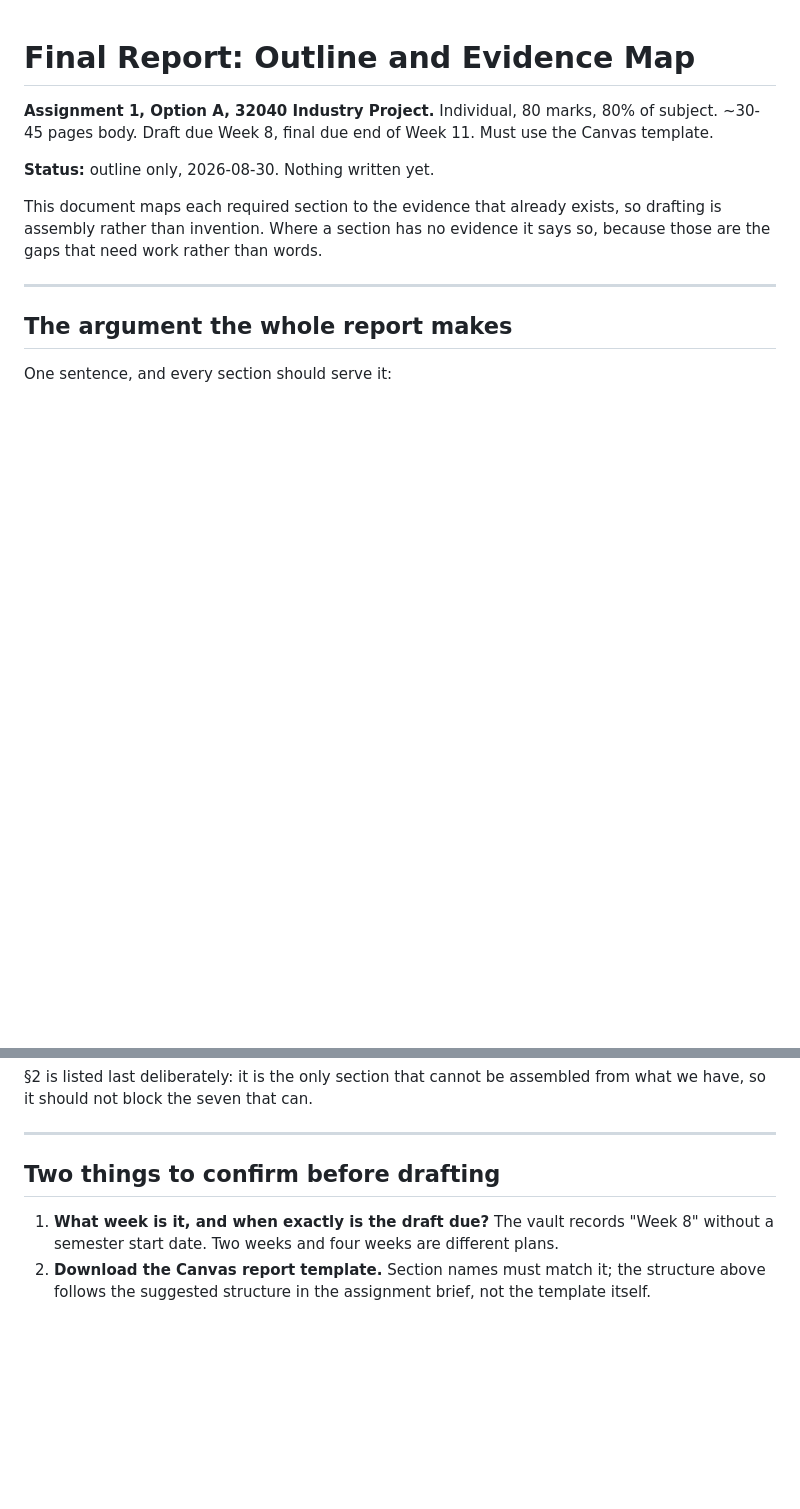
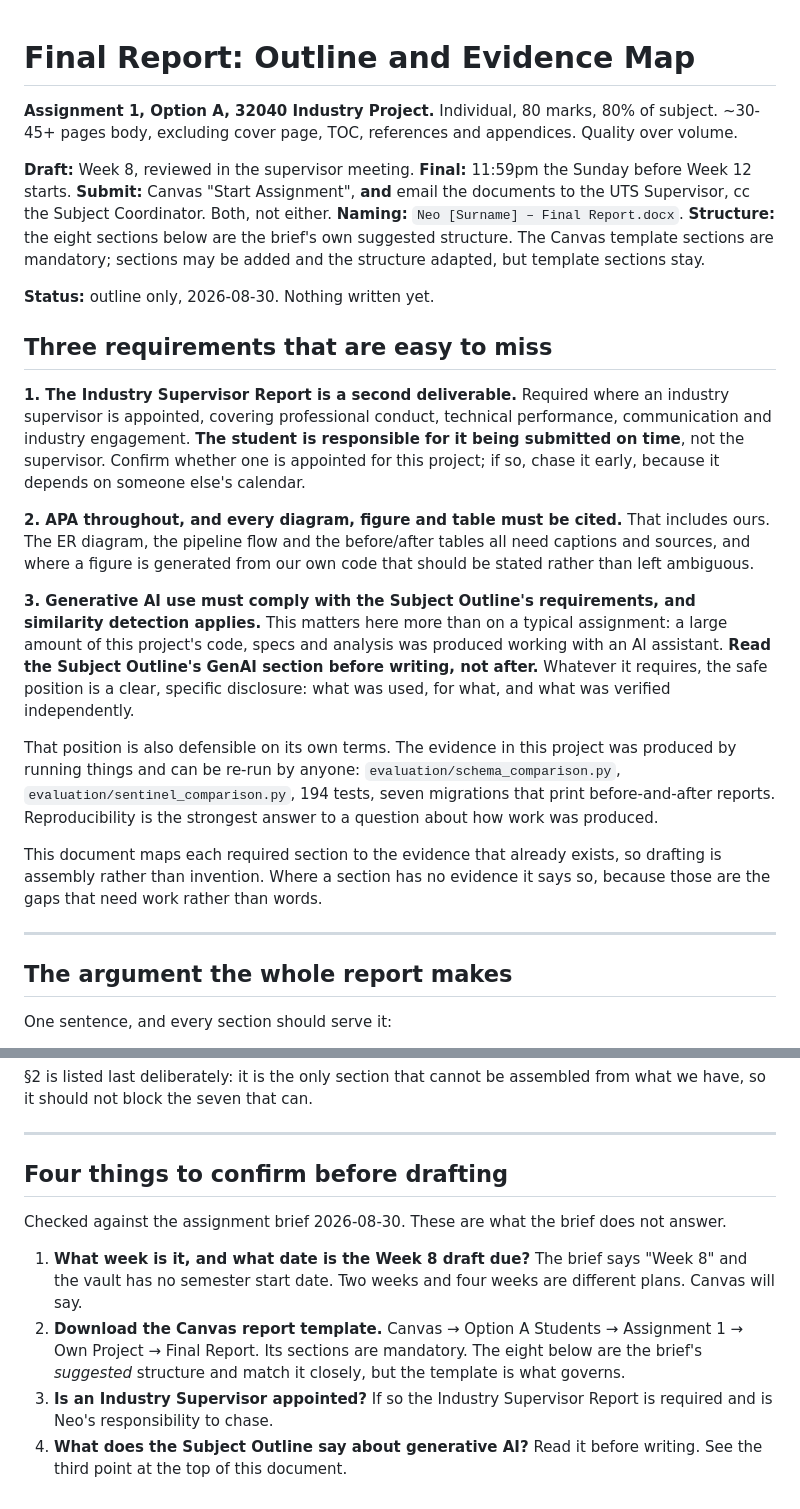
Before and after one commit to LALAJJ0302/invoice-local-llm-demo, a Markdown page: report/report-outline.md, 2 parts joined by grey strips. Drawn GitHub-style; blank space fills up the shorter version.

Commit message:
Add three assignment requirements the outline had missed
Checked the outline against the full assignment brief. The eight sections and
the rubric already matched. Three requirements did not appear anywhere:

The Industry Supervisor Report is a second required deliverable where a
supervisor is appointed, and the brief puts responsibility for it being
submitted on time on the student rather than the supervisor. It depends on
someone else's calendar, so it needs chasing early or not at all.

APA applies to every diagram, figure and table, including the ones this project
generated. The ER diagram and the before/after tables need captions and stated
sources.

Generative AI use must comply with the Subject Outline, and similarity detection
applies. This matters more here than on a typical assignment, because a large
amount of this project's code, specs and analysis was produced working with an
AI assistant. The note says to read the Subject Outline's GenAI section before
writing rather than after, and that the defensible position is a specific
disclosure rather than a vague one.

Also records what the brief actually says about submission: Canvas upload AND an
email to the supervisor copying the coordinator, both rather than either, and the
file naming convention.

The four open questions at the end are now the things the brief does not answer:
the Week 8 date, the Canvas template, whether a supervisor is appointed, and the
GenAI policy.

Co-Authored-By: Claude Opus 5 <noreply@anthropic.com>

```diff
--- a/report/report-outline.md
+++ b/report/report-outline.md
@@ -1,9 +1,40 @@
 # Final Report: Outline and Evidence Map
 
 **Assignment 1, Option A, 32040 Industry Project.** Individual, 80 marks, 80% of subject.
-~30-45 pages body. Draft due Week 8, final due end of Week 11. Must use the Canvas template.
+~30-45+ pages body, excluding cover page, TOC, references and appendices. Quality over volume.
+
+**Draft:** Week 8, reviewed in the supervisor meeting.
+**Final:** 11:59pm the Sunday before Week 12 starts.
+**Submit:** Canvas "Start Assignment", **and** email the documents to the UTS Supervisor, cc the
+Subject Coordinator. Both, not either.
+**Naming:** `Neo [Surname] – Final Report.docx`.
+**Structure:** the eight sections below are the brief's own suggested structure. The Canvas template
+sections are mandatory; sections may be added and the structure adapted, but template sections stay.
 
 **Status:** outline only, 2026-08-30. Nothing written yet.
+
+## Three requirements that are easy to miss
+
+**1. The Industry Supervisor Report is a second deliverable.** Required where an industry supervisor
+is appointed, covering professional conduct, technical performance, communication and industry
+engagement. **The student is responsible for it being submitted on time**, not the supervisor.
+Confirm whether one is appointed for this project; if so, chase it early, because it depends on
+someone else's calendar.
+
+**2. APA throughout, and every diagram, figure and table must be cited.** That includes ours. The ER
+diagram, the pipeline flow and the before/after tables all need captions and sources, and where a
+figure is generated from our own code that should be stated rather than left ambiguous.
+
+**3. Generative AI use must comply with the Subject Outline's requirements, and similarity
+detection applies.** This matters here more than on a typical assignment: a large amount of this
+project's code, specs and analysis was produced working with an AI assistant. **Read the Subject
+Outline's GenAI section before writing, not after.** Whatever it requires, the safe position is a
+clear, specific disclosure: what was used, for what, and what was verified independently.
+
+That position is also defensible on its own terms. The evidence in this project was produced by
+running things and can be re-run by anyone: `evaluation/schema_comparison.py`,
+`evaluation/sentinel_comparison.py`, 194 tests, seven migrations that print before-and-after
+reports. Reproducibility is the strongest answer to a question about how work was produced.
 
 This document maps each required section to the evidence that already exists, so drafting is
 assembly rather than invention. Where a section has no evidence it says so, because those are the
@@ -176,9 +207,16 @@ so it should not block the seven that can.
 
 ---
 
-## Two things to confirm before drafting
+## Four things to confirm before drafting
 
-1. **What week is it, and when exactly is the draft due?** The vault records "Week 8" without a
-   semester start date. Two weeks and four weeks are different plans.
-2. **Download the Canvas report template.** Section names must match it; the structure above follows
-   the suggested structure in the assignment brief, not the template itself.
+Checked against the assignment brief 2026-08-30. These are what the brief does not answer.
+
+1. **What week is it, and what date is the Week 8 draft due?** The brief says "Week 8" and the vault
+   has no semester start date. Two weeks and four weeks are different plans. Canvas will say.
+2. **Download the Canvas report template.** Canvas → Option A Students → Assignment 1 → Own Project
+   → Final Report. Its sections are mandatory. The eight below are the brief's *suggested* structure
+   and match it closely, but the template is what governs.
+3. **Is an Industry Supervisor appointed?** If so the Industry Supervisor Report is required and is
+   Neo's responsibility to chase.
+4. **What does the Subject Outline say about generative AI?** Read it before writing. See the third
+   point at the top of this document.
```
